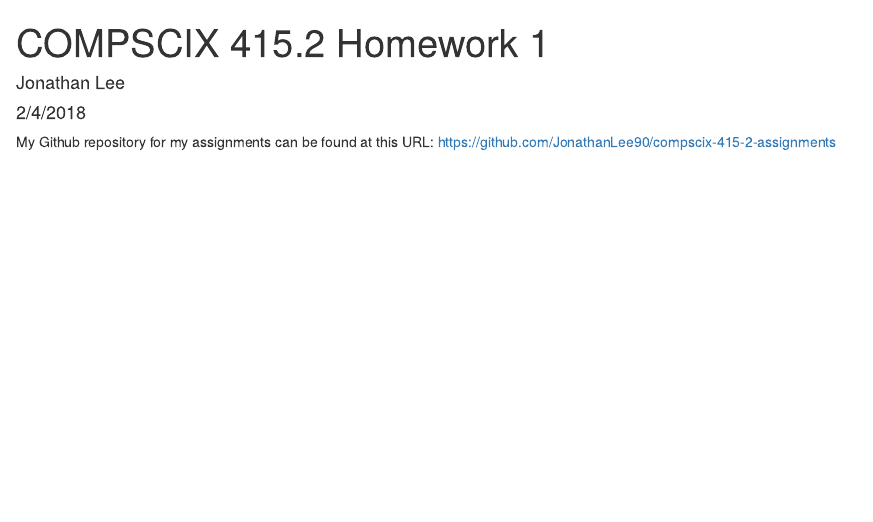
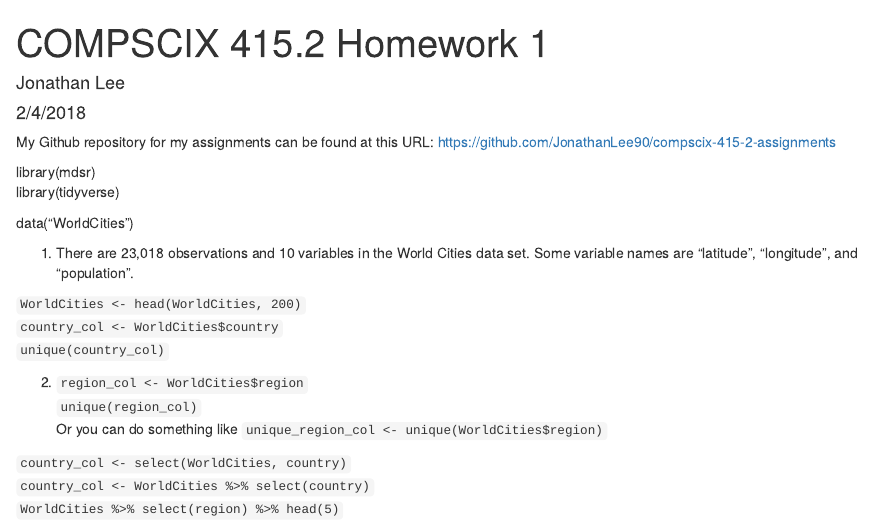
Before and after one commit to JonathanLee90/compscix-415-2-assignments, an R Markdown document (homework_1_Lee_Jonathan.Rmd): the page in a window 1100 px wide, from its top. Rendered offline with R 4.5, knitr and Pandoc, with nearby package versions.

Commit message:
Finished the q1 and q2

````diff
--- a/homework_1_Lee_Jonathan.Rmd
+++ b/homework_1_Lee_Jonathan.Rmd
@@ -9,3 +9,22 @@ output: html_document
 knitr::opts_chunk$set(echo = TRUE)
 ```
 My Github repository for my assignments can be found at this URL: [https://github.com/JonathanLee90/compscix-415-2-assignments](https://github.com/JonathanLee90/compscix-415-2-assignments)
+
+library(mdsr)
+library(tidyverse)
+
+data("WorldCities")
+
+1. There are 23,018 observations and 10 variables in the World Cities data set. Some variable names are "latitude", "longitude", and "population".
+
+```WorldCities <- head(WorldCities, 200)```
+```country_col <- WorldCities$country```
+```unique(country_col)```
+
+2. ```region_col <- WorldCities$region```
+```unique(region_col)```
+Or you can do something like ```unique_region_col <- unique(WorldCities$region)```
+
+```country_col <- select(WorldCities, country)```
+```country_col <- WorldCities %>% select(country)```
+```WorldCities %>% select(region) %>% head(5)```
````
